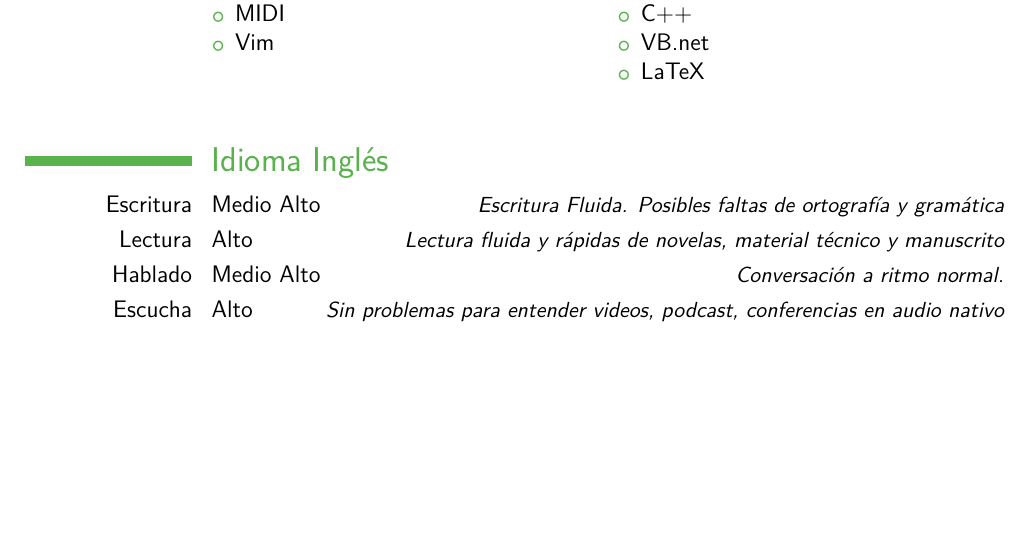
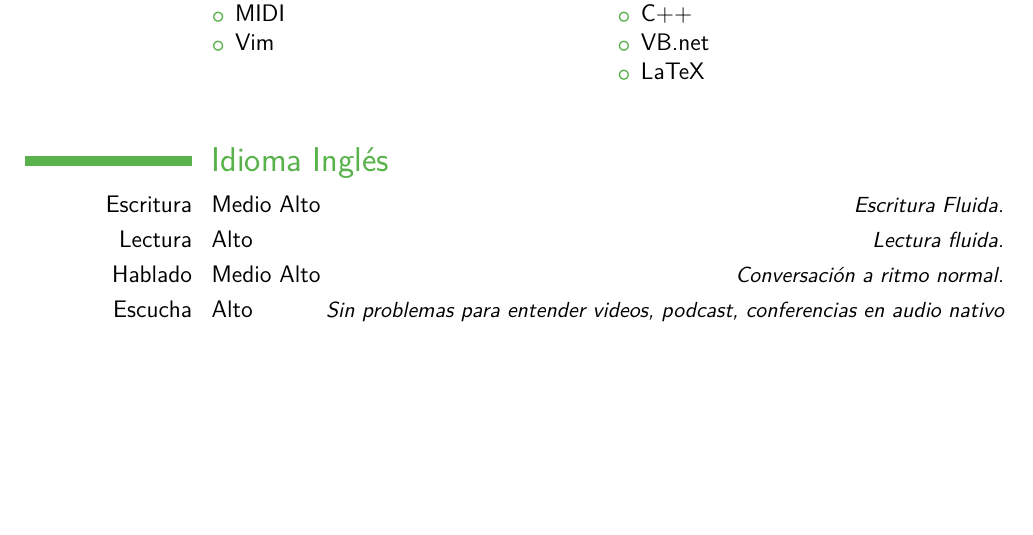
Before and after one commit to aaroncruces/curriculum_moderncv, a LaTeX CV (curriculum_min.tex): part of page 2 of 2, cut so that both start at the same text. The pictures show the PDF file curriculum_min.pdf that the author committed with the source.

Commit message:
arreglo menor

```diff
--- a/curriculum_min.tex
+++ b/curriculum_min.tex
@@ -168,10 +168,10 @@
 \section{Idioma Ingl\'es}
 \cvlanguage{Escritura}
 {Medio Alto}
-{Escritura Fluida. Posibles faltas de ortograf\'ia y gram\'atica}
+{Escritura Fluida.}
 \cvlanguage{Lectura}
 {Alto}
-{Lectura fluida y r\'apidas de novelas, material t\'ecnico y manuscrito}
+{Lectura fluida.}
 \cvlanguage{Hablado}
 {Medio Alto}
 {Conversaci\'on a ritmo normal.}
```
Also changed, not shown: curriculum_min.pdf.
